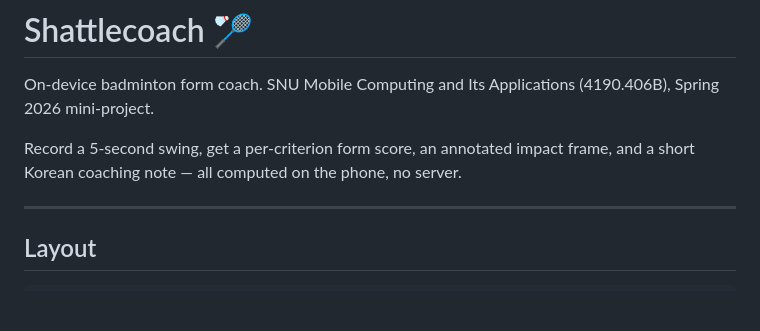
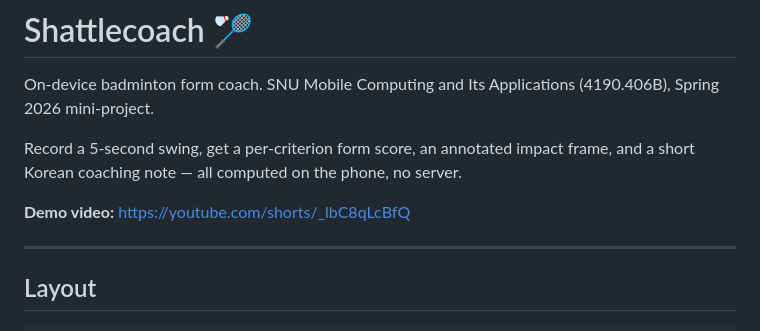
Before and after one commit to soarhigh03/shattlecoach, a Markdown page: README.md, the part around the change. Drawn GitHub-style; blank space fills up the shorter version.

Commit message:
chore: Add demo video link to README

```diff
--- a/README.md
+++ b/README.md
@@ -5,6 +5,8 @@ On-device badminton form coach. SNU Mobile Computing and Its Applications
 
 Record a 5-second swing, get a per-criterion form score, an annotated impact
 frame, and a short Korean coaching note — all computed on the phone, no server.
+
+**Demo video:** https://youtube.com/shorts/_lbC8qLcBfQ
 
 ---
 
```
